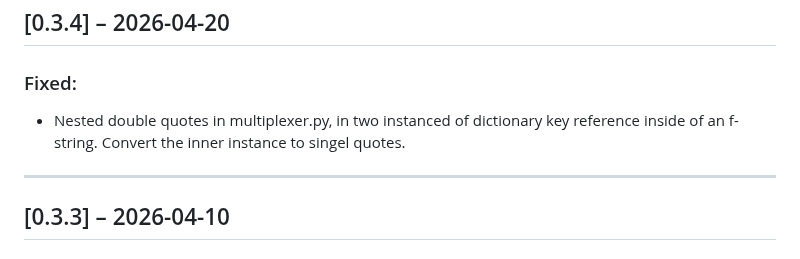
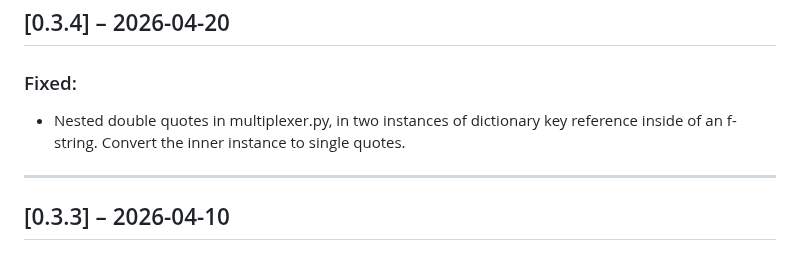
Before and after one commit to City-of-Memphis-Wastewater/dworshak-prompt, a Markdown page: docs/CHANGELOG.md, the part around the change. Rendered like a GitHub page.

Commit message:
correct changelog typos

```diff
--- a/docs/CHANGELOG.md
+++ b/docs/CHANGELOG.md
@@ -8,7 +8,7 @@ The format is (read: strives to be) based on [Keep a Changelog](https://keepacha
 
 ## [0.3.4] – 2026-04-20
 ### Fixed:
-- Nested double quotes in multiplexer.py, in two instanced of dictionary key reference inside of an f-string. Convert the inner instance to singel quotes.
+- Nested double quotes in multiplexer.py, in two instances of dictionary key reference inside of an f-string. Convert the inner instance to single quotes.
 
 ---
 
```
